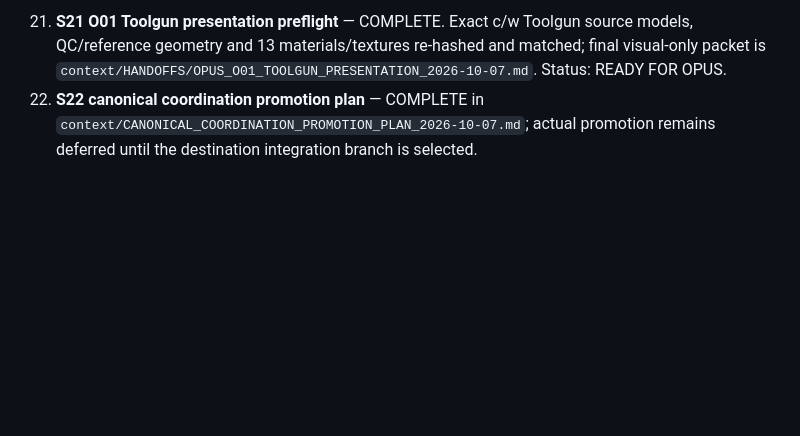
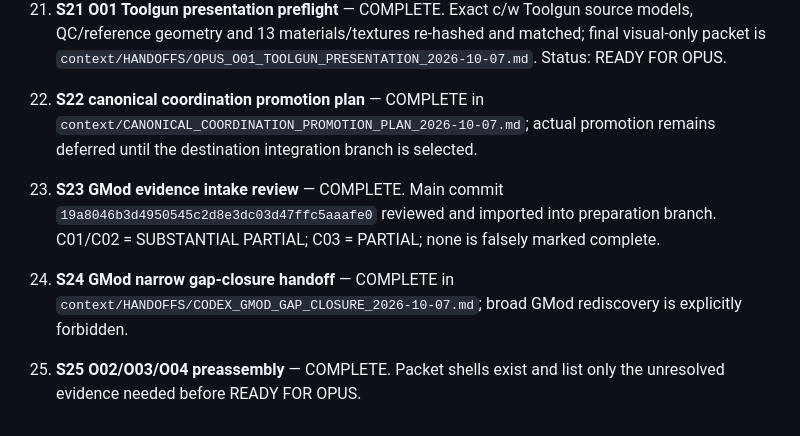
Before and after one commit to bertjerk660-dotcom/REM1, a Markdown page: context/MASTER_AGENT_QUEUE.md, the part around the change. Drawn GitHub-style; blank space fills up the shorter version.

Commit message:
Record GMod evidence intake and packet preassembly

```diff
--- a/context/MASTER_AGENT_QUEUE.md
+++ b/context/MASTER_AGENT_QUEUE.md
@@ -102,3 +102,8 @@ A subsystem becomes implementation-ready only after required Codex evidence is r
 
 21. **S21 O01 Toolgun presentation preflight** — COMPLETE. Exact c/w Toolgun source models, QC/reference geometry and 13 materials/textures re-hashed and matched; final visual-only packet is `context/HANDOFFS/OPUS_O01_TOOLGUN_PRESENTATION_2026-10-07.md`. Status: READY FOR OPUS.
 22. **S22 canonical coordination promotion plan** — COMPLETE in `context/CANONICAL_COORDINATION_PROMOTION_PLAN_2026-10-07.md`; actual promotion remains deferred until the destination integration branch is selected.
+
+
+23. **S23 GMod evidence intake review** — COMPLETE. Main commit `19a8046b3d4950545c2d8e3dc03d47ffc5aaafe0` reviewed and imported into preparation branch. C01/C02 = SUBSTANTIAL PARTIAL; C03 = PARTIAL; none is falsely marked complete.
+24. **S24 GMod narrow gap-closure handoff** — COMPLETE in `context/HANDOFFS/CODEX_GMOD_GAP_CLOSURE_2026-10-07.md`; broad GMod rediscovery is explicitly forbidden.
+25. **S25 O02/O03/O04 preassembly** — COMPLETE. Packet shells exist and list only the unresolved evidence needed before READY FOR OPUS.
```
